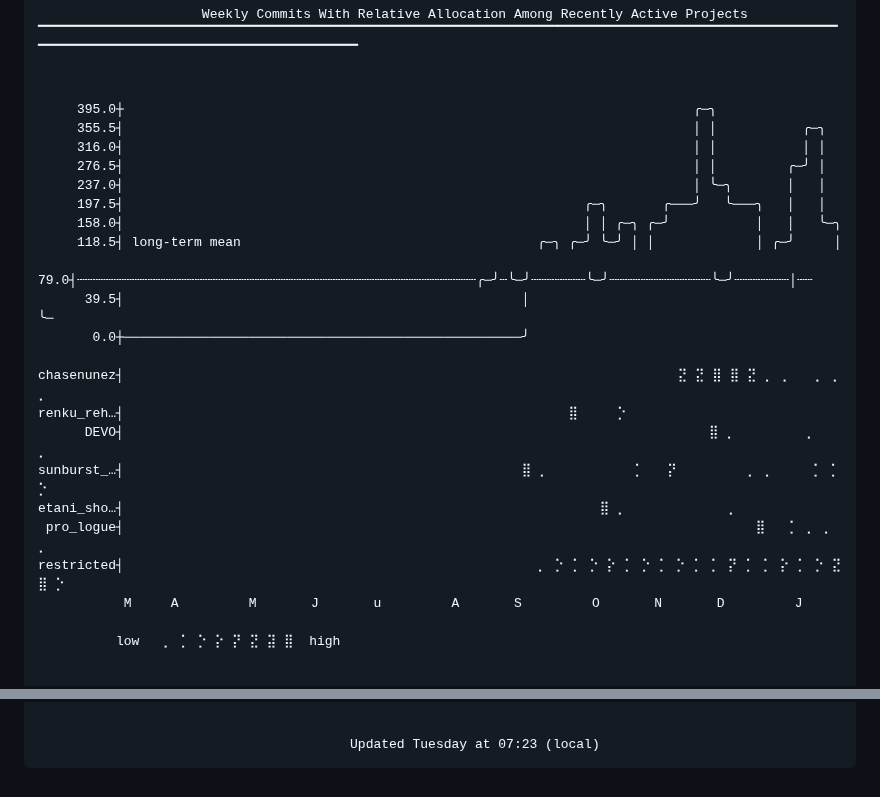
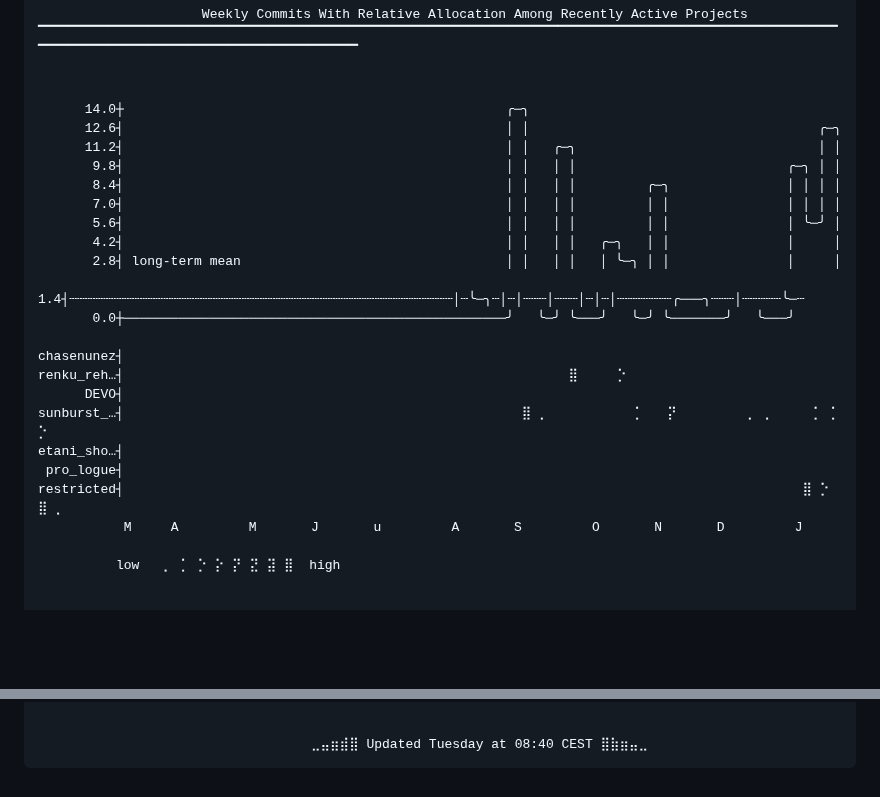
Before and after one commit to chasenunez/chasenunez, a Markdown page: README.md, 2 parts joined by grey strips. Drawn GitHub-style; blank space fills up the shorter version.

Commit message:
chore(readme): daily automated update

```diff
--- a/README.md
+++ b/README.md
@@ -3,25 +3,25 @@
 ▔▔▔▔▔▔▔▔▔▔▔▔▔▔▔▔▔▔▔▔▔▔▔▔▔▔▔▔▔▔▔▔▔▔▔▔▔▔▔▔▔▔▔▔▔▔▔▔▔▔▔▔▔▔▔▔▔▔▔▔▔▔▔▔▔▔▔▔▔▔▔▔▔▔▔▔▔▔▔▔▔▔▔▔▔▔▔▔▔▔▔▔▔▔▔▔▔▔▔▔▔▔▔▔▔▔▔▔▔▔▔▔
 
 
-     395.0┼                                                                         ╭─╮
-     355.5┤                                                                         │ │           ╭─╮
-     316.0┤                                                                         │ │           │ │
-     276.5┤                                                                         │ │         ╭─╯ │
-     237.0┤                                                                         │ ╰─╮       │   │
-     197.5┤                                                           ╭─╮       ╭───╯   ╰───╮   │   │
-     158.0┤                                                           │ │ ╭─╮ ╭─╯           │   │   ╰─╮
-     118.5┤ long-term mean                                      ╭─╮ ╭─╯ ╰─╯ │ │             │ ╭─╯     │
-      79.0┤┄┄┄┄┄┄┄┄┄┄┄┄┄┄┄┄┄┄┄┄┄┄┄┄┄┄┄┄┄┄┄┄┄┄┄┄┄┄┄┄┄┄┄┄┄┄┄┄┄┄┄╭─╯┄╰─╯┄┄┄┄┄┄┄╰─╯┄┄┄┄┄┄┄┄┄┄┄┄┄╰─╯┄┄┄┄┄┄┄│┄┄
-      39.5┤                                                   │                                       ╰─
-       0.0┼───────────────────────────────────────────────────╯
+      14.0┼                                                 ╭─╮
+      12.6┤                                                 │ │                                     ╭─╮
+      11.2┤                                                 │ │   ╭─╮                               │ │
+       9.8┤                                                 │ │   │ │                           ╭─╮ │ │
+       8.4┤                                                 │ │   │ │         ╭─╮               │ │ │ │
+       7.0┤                                                 │ │   │ │         │ │               │ │ │ │
+       5.6┤                                                 │ │   │ │         │ │               │ ╰─╯ │
+       4.2┤                                                 │ │   │ │   ╭─╮   │ │               │     │
+       2.8┤ long-term mean                                  │ │   │ │   │ ╰─╮ │ │               │     │
+       1.4┤┄┄┄┄┄┄┄┄┄┄┄┄┄┄┄┄┄┄┄┄┄┄┄┄┄┄┄┄┄┄┄┄┄┄┄┄┄┄┄┄┄┄┄┄┄┄┄┄┄│┄╰─╮┄│┄│┄┄┄│┄┄┄│┄│┄│┄┄┄┄┄┄┄╭───╮┄┄┄│┄┄┄┄┄╰─┄
+       0.0┼─────────────────────────────────────────────────╯   ╰─╯ ╰───╯   ╰─╯ ╰───────╯   ╰───╯
 
-chasenunez┤                                                                       ⣝ ⣝ ⣿ ⣿ ⣝ ⡀ ⡀   ⡀ ⡀ ⡀
+chasenunez┤
 renku_reh…┤                                                         ⣿     ⡑
-      DEVO┤                                                                           ⣿ ⡀         ⡀   ⡀
+      DEVO┤
 sunburst_…┤                                                   ⣿ ⡀           ⡁   ⡝         ⡀ ⡀     ⡁ ⡁ ⡑
-etani_sho…┤                                                             ⣿ ⡀             ⡀
- pro_logue┤                                                                                 ⣿   ⡁ ⡀ ⡀ ⡀
-restricted┤                                                     ⡀ ⡑ ⡁ ⡑ ⡕ ⡁ ⡑ ⡁ ⡑ ⡁ ⡁ ⡝ ⡁ ⡁ ⡕ ⡁ ⡑ ⣝ ⣿ ⡑
+etani_sho…┤
+ pro_logue┤
+restricted┤                                                                                       ⣿ ⡑ ⣿ ⡀
            M     A         M       J       u         A       S         O       N       D         J
 
           low   ⡀ ⡁ ⡑ ⡕ ⡝ ⣝ ⣽ ⣿  high
@@ -44,5 +44,5 @@ restricted┤                                                     ⡀ ⡑ ⡁
 ╚════════════════════╩══════════════════╩════════════════╩══════════════════╩═════════════════════╩════════════╝
 
 
-                                        Updated Tuesday at 07:23 (local)
+                                   ⣀⣤⣶⣾⣿ Updated Tuesday at 08:40 CEST ⣿⣷⣶⣤⣀
 </pre>
```
Also changed, not shown: other parts of README.md (+1 -1 lines).
